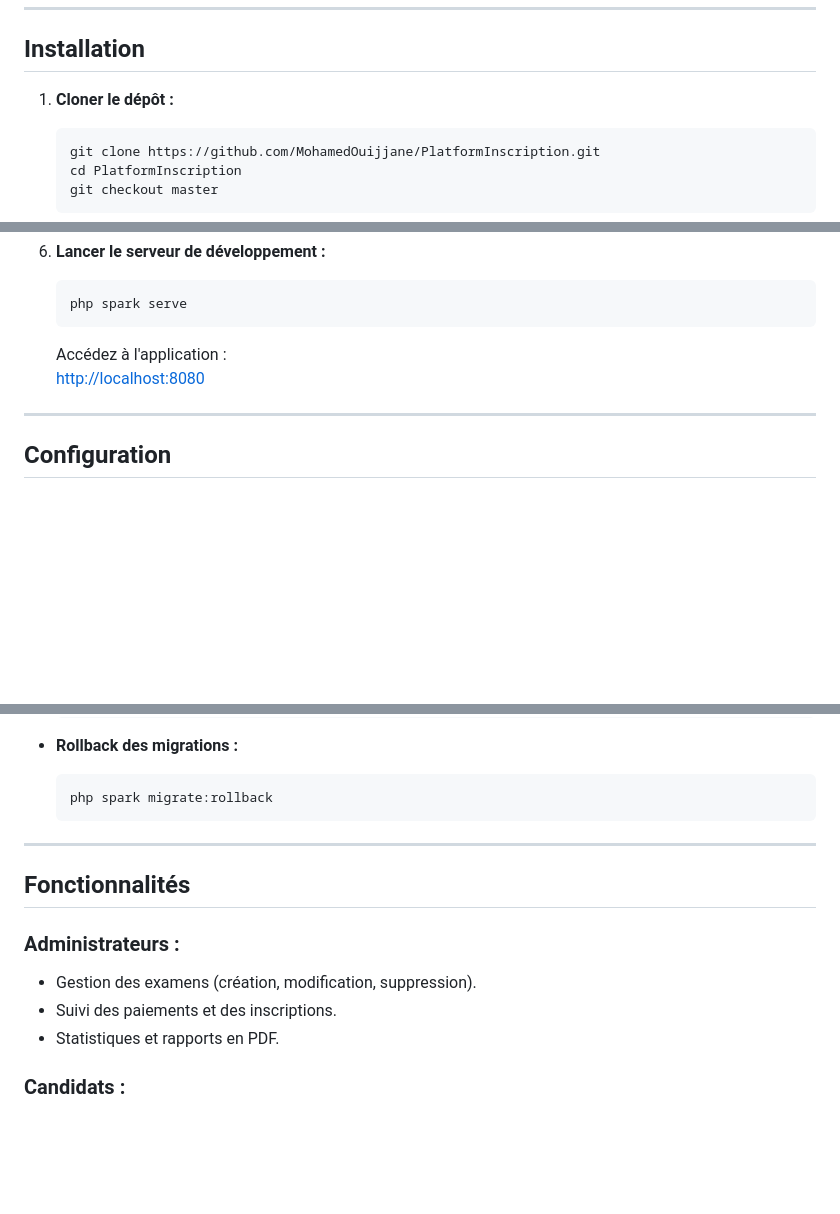
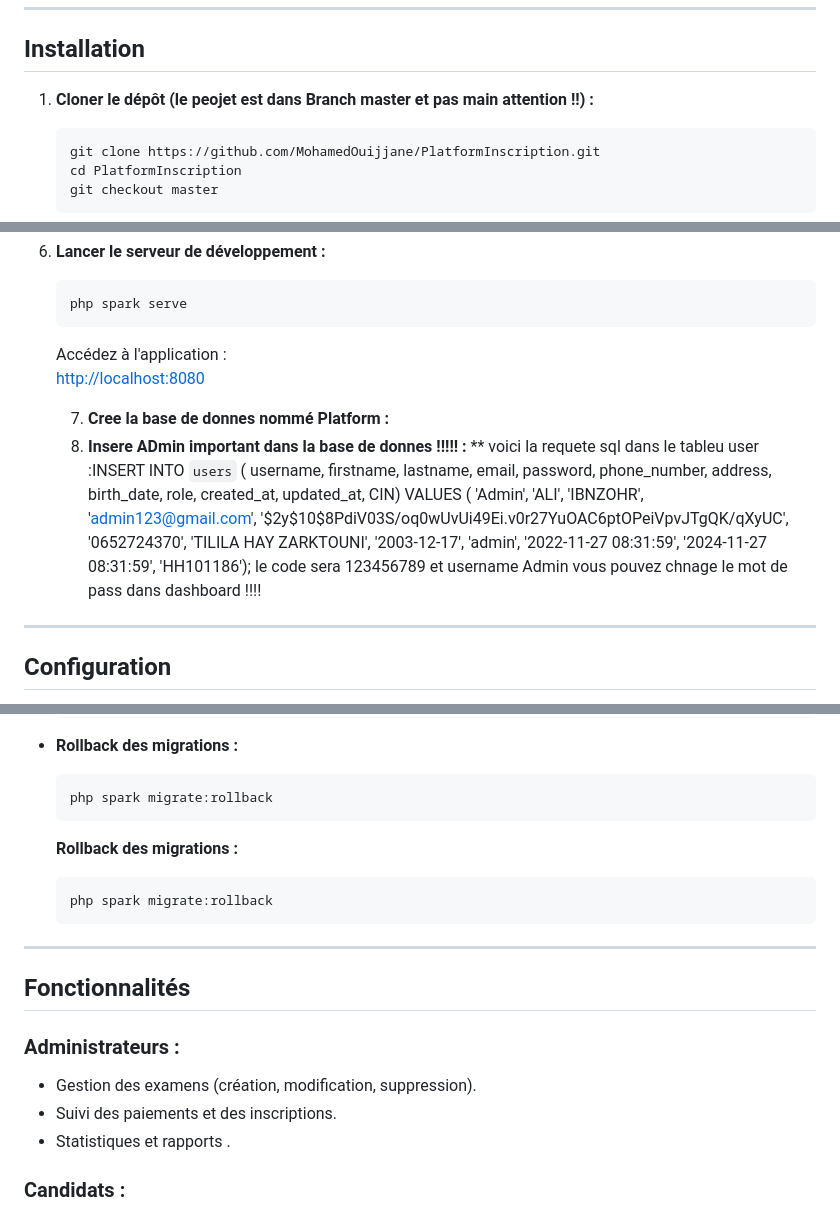
Before and after one commit to MohamedOuijjane/PlatformInscription, a Markdown page: README.md, 3 parts joined by grey strips. Rendered like a GitHub page; blank space fills up the shorter version.

Commit message:
Update README.md
Mentionment que le projet est dans la Branch master est pas autre Branches et assure l'inseresion de admin apres appel aux Migrations

````diff
--- a/README.md
+++ b/README.md
@@ -67,7 +67,7 @@ Avant de démarrer :
 
 ## **Installation**
 
-1. **Cloner le dépôt :**
+1. **Cloner le dépôt (le peojet est dans Branch master et pas main attention !!) :**
    ```bash
    git clone https://github.com/MohamedOuijjane/PlatformInscription.git
    cd PlatformInscription
@@ -103,6 +103,12 @@ Avant de démarrer :
    Accédez à l'application :
    [http://localhost:8080](http://localhost:8080)
 
+   7. **Cree la base de  donnes nommé Platform  :**
+   8. **Insere ADmin important dans la base de donnes !!!!!  :**
+ ** voici la requete sql  dans le tableu user :INSERT INTO `users` ( username, firstname, lastname, email, password, phone_number, address, birth_date, role, created_at, updated_at, CIN) VALUES
+( 'Admin', 'ALI', 'IBNZOHR', 'admin123@gmail.com', '$2y$10$8PdiV03S/oq0wUvUi49Ei.v0r27YuOAC6ptOPeiVpvJTgQK/qXyUC', '0652724370', 'TILILA HAY ZARKTOUNI', '2003-12-17', 'admin', '2022-11-27 08:31:59', '2024-11-27 08:31:59', 'HH101186');
+le code sera 123456789 et username Admin vous pouvez chnage le mot de pass dans dashboard !!!!
+
 ---
 
 ## **Configuration**
@@ -134,6 +140,10 @@ database.default.DBDriver = MySQLi
   ```bash
   php spark migrate:rollback
   ```
+  **Rollback des migrations :**
+  ```bash
+  php spark migrate:rollback
+  ```
 
 ---
 
@@ -142,7 +152,7 @@ database.default.DBDriver = MySQLi
 ### **Administrateurs :**
 - Gestion des examens (création, modification, suppression).
 - Suivi des paiements et des inscriptions.
-- Statistiques et rapports en PDF.
+- Statistiques et rapports .
 
 ### **Candidats :**
 - Inscription aux examens disponibles.
````
